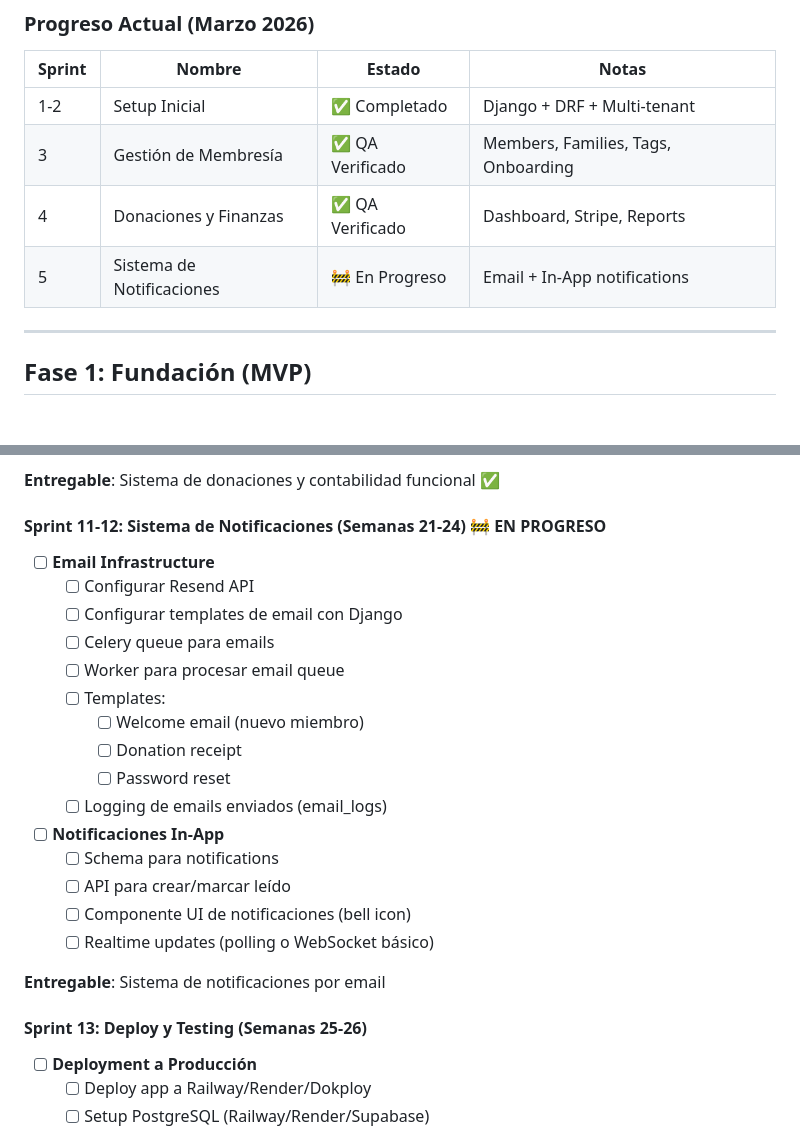
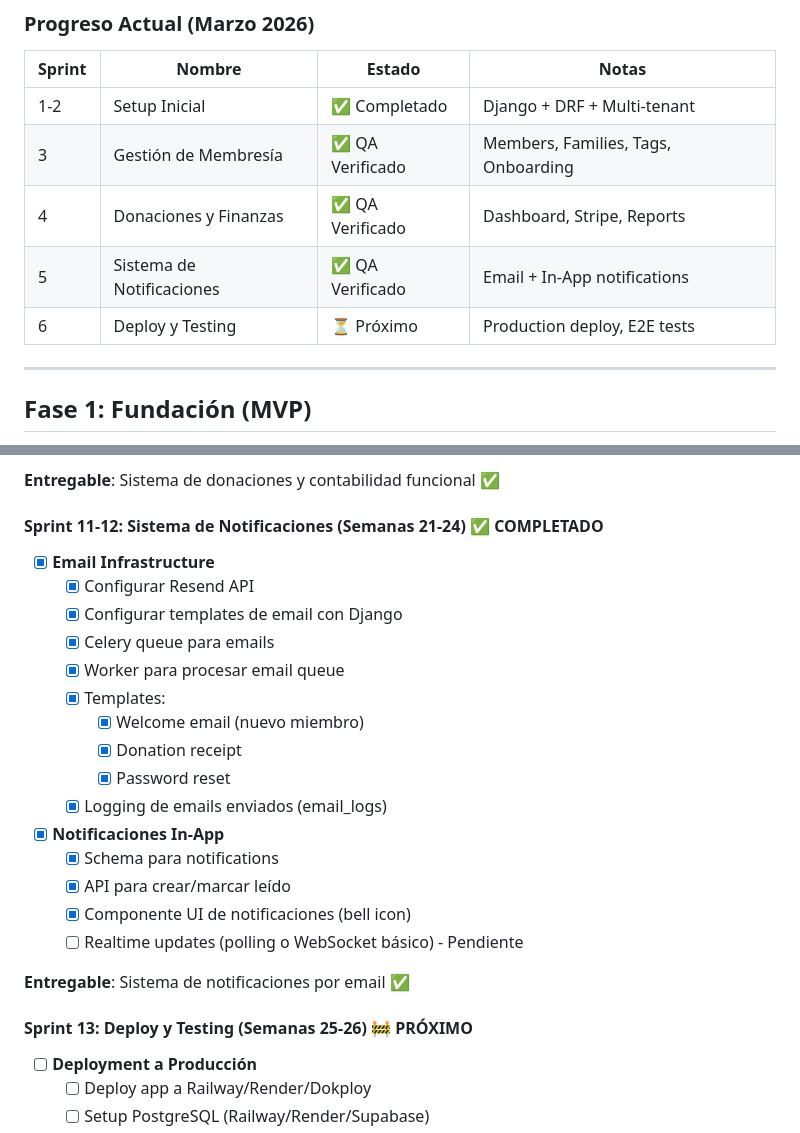
Before and after one commit to lcuper18/SG-Church, a Markdown page: ROADMAP.md, 2 parts joined by grey strips. Drawn GitHub-style; blank space fills up the shorter version.

Commit message:
docs: update ROADMAP with Sprint 5 completion status
- Mark Sprint 5 (Notifications) as QA Verified
- Mark Sprint 11-12 as completed
- Add Sprint 6 (Deploy & Testing) as next
- Update progress summary section

```diff
--- a/ROADMAP.md
+++ b/ROADMAP.md
@@ -20,7 +20,8 @@ Plan de desarrollo por fases con timeline estimado, prioridades y entregables.
 | 1-2 | Setup Inicial | ✅ Completado | Django + DRF + Multi-tenant |
 | 3 | Gestión de Membresía | ✅ QA Verificado | Members, Families, Tags, Onboarding |
 | 4 | Donaciones y Finanzas | ✅ QA Verificado | Dashboard, Stripe, Reports |
-| 5 | Sistema de Notificaciones | 🚧 En Progreso | Email + In-App notifications |
+| 5 | Sistema de Notificaciones | ✅ QA Verificado | Email + In-App notifications |
+| 6 | Deploy y Testing | ⏳ Próximo | Production deploy, E2E tests |
 
 ---
 
@@ -125,27 +126,27 @@ Establecer la base arquitectónica y funcionalidades core mínimas para que una
 
 **Entregable**: Sistema de donaciones y contabilidad funcional ✅
 
-#### Sprint 11-12: Sistema de Notificaciones (Semanas 21-24) 🚧 EN PROGRESO
-- [ ] **Email Infrastructure**
-  - [ ] Configurar Resend API
-  - [ ] Configurar templates de email con Django
-  - [ ] Celery queue para emails
-  - [ ] Worker para procesar email queue
-  - [ ] Templates:
-    - [ ] Welcome email (nuevo miembro)
-    - [ ] Donation receipt
-    - [ ] Password reset
-  - [ ] Logging de emails enviados (email_logs)
+#### Sprint 11-12: Sistema de Notificaciones (Semanas 21-24) ✅ COMPLETADO
+- [x] **Email Infrastructure**
+  - [x] Configurar Resend API
+  - [x] Configurar templates de email con Django
+  - [x] Celery queue para emails
+  - [x] Worker para procesar email queue
+  - [x] Templates:
+    - [x] Welcome email (nuevo miembro)
+    - [x] Donation receipt
+    - [x] Password reset
+  - [x] Logging de emails enviados (email_logs)
 
-- [ ] **Notificaciones In-App**
-  - [ ] Schema para notifications
-  - [ ] API para crear/marcar leído
-  - [ ] Componente UI de notificaciones (bell icon)
-  - [ ] Realtime updates (polling o WebSocket básico)
+- [x] **Notificaciones In-App**
+  - [x] Schema para notifications
+  - [x] API para crear/marcar leído
+  - [x] Componente UI de notificaciones (bell icon)
+  - [ ] Realtime updates (polling o WebSocket básico) - Pendiente
 
-**Entregable**: Sistema de notificaciones por email
+**Entregable**: Sistema de notificaciones por email ✅
 
-#### Sprint 13: Deploy y Testing (Semanas 25-26)
+#### Sprint 13: Deploy y Testing (Semanas 25-26) 🚧 PRÓXIMO
 - [ ] **Deployment a Producción**
   - [ ] Deploy app a Railway/Render/Dokploy
   - [ ] Setup PostgreSQL (Railway/Render/Supabase)
```
